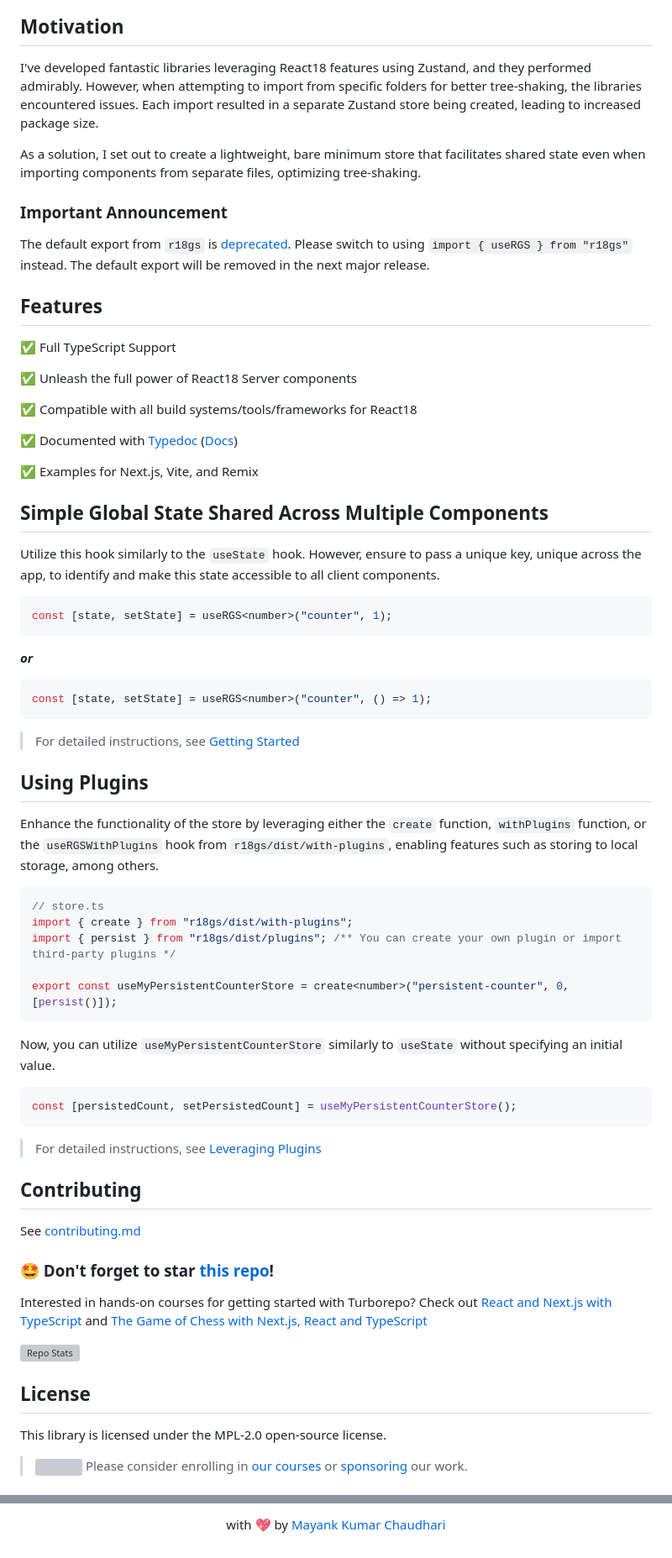
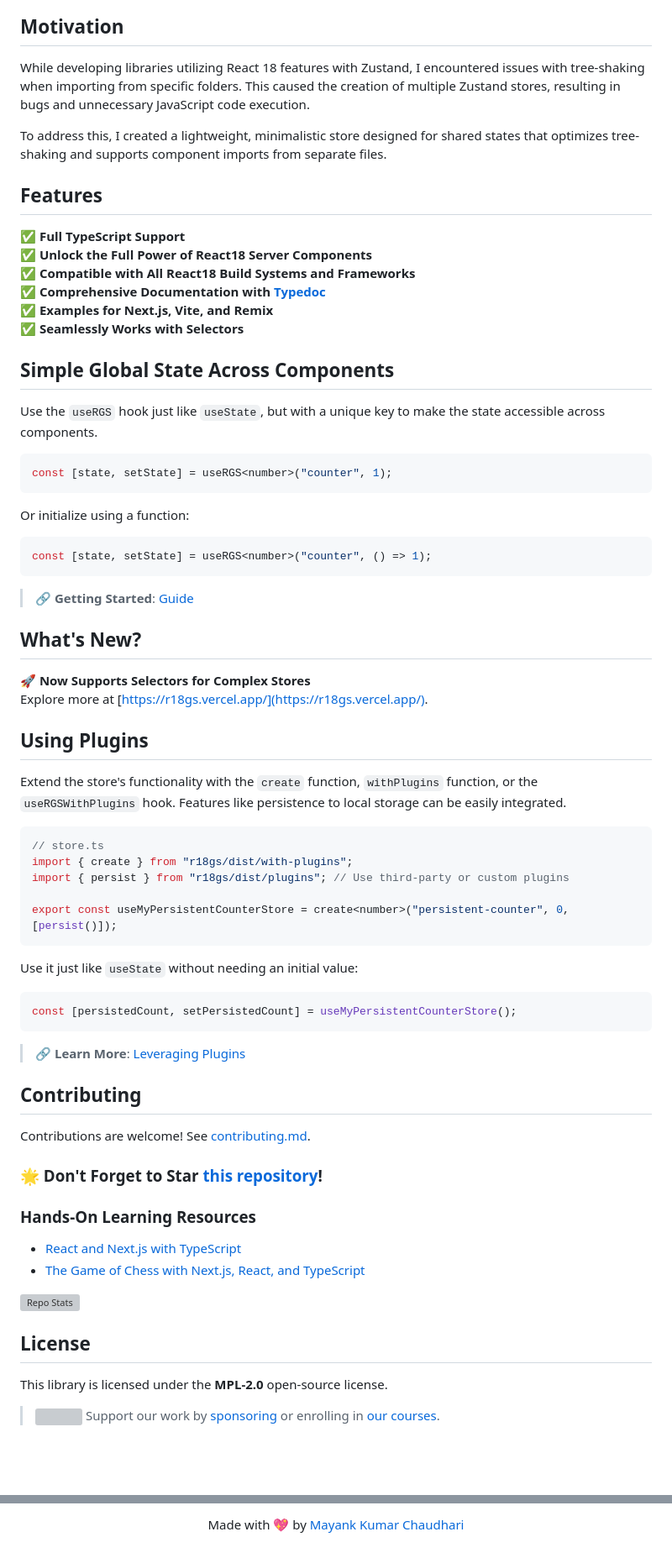
Before and after one commit to react18-tools/react18-global-store, a Markdown page: lib/README.md, 2 parts joined by grey strips. Shown: that part at 84% size. Drawn GitHub-style; blank space fills up the shorter version; grey boxes are pictures that could not be loaded.

````diff
--- a/lib/README.md
+++ b/lib/README.md
@@ -4,75 +12,76 @@
 
 ## Motivation
 
-I've developed fantastic libraries leveraging React18 features using Zustand, and they performed admirably. However, when attempting to import from specific folders for better tree-shaking, the libraries encountered issues. Each import resulted in a separate Zustand store being created, leading to increased package size.
+While developing libraries utilizing React 18 features with Zustand, I encountered issues with tree-shaking when importing from specific folders. This caused the creation of multiple Zustand stores, resulting in bugs and unnecessary JavaScript code execution.
 
-As a solution, I set out to create a lightweight, bare minimum store that facilitates shared state even when importing components from separate files, optimizing tree-shaking.
-
-### Important Announcement
-
-The default export from `r18gs` is [deprecated](https://github.com/react18-tools/react18-global-store/discussions/31). Please switch to using `import { useRGS } from "r18gs"` instead. The default export will be removed in the next major release.
+To address this, I created a lightweight, minimalistic store designed for shared states that optimizes tree-shaking and supports component imports from separate files.
 
 ## Features
 
-✅ Full TypeScript Support
+✅ **Full TypeScript Support**
+✅ **Unlock the Full Power of React18 Server Components**
+✅ **Compatible with All React18 Build Systems and Frameworks**
+✅ **Comprehensive Documentation with [Typedoc](https://react18-tools.github.io/react18-global-store)**
+✅ **Examples for Next.js, Vite, and Remix**
+✅ **Seamlessly Works with Selectors**
 
-✅ Unleash the full power of React18 Server components
+## Simple Global State Across Components
 
-✅ Compatible with all build systems/tools/frameworks for React18
-
-✅ Documented with [Typedoc](https://react18-tools.github.io/react18-global-store) ([Docs](https://react18-tools.github.io/react18-global-store))
-
-✅ Examples for Next.js, Vite, and Remix
-
-## Simple Global State Shared Across Multiple Components
-
-Utilize this hook similarly to the `useState` hook. However, ensure to pass a unique key, unique across the app, to identify and make this state accessible to all client components.
+Use the `useRGS` hook just like `useState`, but with a unique key to make the state accessible across components.
 
 ```tsx
 const [state, setState] = useRGS<number>("counter", 1);
 ```
 
-**_or_**
+Or initialize using a function:
 
 ```tsx
 const [state, setState] = useRGS<number>("counter", () => 1);
 ```
 
-> For detailed instructions, see [Getting Started](./md-docs/1.getting-started.md)
+> 🔗 **Getting Started**: [Guide](./md-docs/1.getting-started.md)
+
+## What's New?
+
+🚀 **Now Supports Selectors for Complex Stores**
+Explore more at [https://r18gs.vercel.app/](https://r18gs.vercel.app/).
 
 ## Using Plugins
 
-Enhance the functionality of the store by leveraging either the `create` function, `withPlugins` function, or the `useRGSWithPlugins` hook from `r18gs/dist/with-plugins`, enabling features such as storing to local storage, among others.
+Extend the store's functionality with the `create` function, `withPlugins` function, or the `useRGSWithPlugins` hook. Features like persistence to local storage can be easily integrated.
 
 ```tsx
 // store.ts
 import { create } from "r18gs/dist/with-plugins";
-import { persist } from "r18gs/dist/plugins"; /** You can create your own plugin or import third-party plugins */
+import { persist } from "r18gs/dist/plugins"; // Use third-party or custom plugins
 
 export const useMyPersistentCounterStore = create<number>("persistent-counter", 0, [persist()]);
 ```
 
-Now, you can utilize `useMyPersistentCounterStore` similarly to `useState` without specifying an initial value.
+Use it just like `useState` without needing an initial value:
 
 ```tsx
 const [persistedCount, setPersistedCount] = useMyPersistentCounterStore();
 ```
 
-> For detailed instructions, see [Leveraging Plugins](./md-docs/2.leveraging-plugins.md)
+> 🔗 **Learn More**: [Leveraging Plugins](./md-docs/2.leveraging-plugins.md)
 
 ## Contributing
 
-See [contributing.md](/contributing.md)
+Contributions are welcome! See [contributing.md](/contributing.md).
 
-### 🤩 Don't forget to star [this repo](https://github.com/mayank1513/react18-global-store)!
+### 🌟 Don't Forget to Star [this repository](https://github.com/mayank1513/react18-global-store)!
 
-Interested in hands-on courses for getting started with Turborepo? Check out [React and Next.js with TypeScript](https://mayank-chaudhari.vercel.app/courses/react-and-next-js-with-typescript) and [The Game of Chess with Next.js, React and TypeScript](https://www.udemy.com/course/game-of-chess-with-nextjs-react-and-typescript/?referralCode=851A28F10B254A8523FE)
+### Hands-On Learning Resources
 
-![Repo Stats](https://repobeats.axiom.co/api/embed/ec3e74d795ed805a0fce67c0b64c3f08872e7945.svg "Repobeats analytics image")
+- [React and Next.js with TypeScript](https://mayank-chaudhari.vercel.app/courses/react-and-next-js-with-typescript)
+- [The Game of Chess with Next.js, React, and TypeScript](https://www.udemy.com/course/game-of-chess-with-nextjs-react-and-typescript/?referralCode=851A28F10B254A8523FE)
+
+![Repo Stats](https://repobeats.axiom.co/api/embed/ec3e74d795ed805a0fce67c0b64c3f08872e7945.svg "Repobeats Analytics")
 
 ## License
 
-This library is licensed under the MPL-2.0 open-source license.
+This library is licensed under the **MPL-2.0** open-source license.
 
-> <img src="https://raw.githubusercontent.com/mayank1513/mayank1513/main/popper.png" style="height: 20px"/> Please consider enrolling in [our courses](https://mayank-chaudhari.vercel.app/courses) or [sponsoring](https://github.com/sponsors/mayank1513) our work.
+> <img src="https://raw.githubusercontent.com/mayank1513/mayank1513/main/popper.png" style="height: 20px"/> Support our work by [sponsoring](https://github.com/sponsors/mayank1513) or enrolling in [our courses](https://mayank-chaudhari.vercel.app/courses).
 
@@ -80,2 +89,2 @@ This library is licensed under the MPL-2.0 open-source license.
 
-<p align="center" style="text-align:center">with 💖 by <a href="https://mayank-chaudhari.vercel.app" target="_blank">Mayank Kumar Chaudhari</a></p>
+<p align="center" style="text-align:center">Made with 💖 by <a href="https://mayank-chaudhari.vercel.app" target="_blank">Mayank Kumar Chaudhari</a></p>
````
Also changed, not shown: other parts of lib/README.md (+10 -2 lines).
